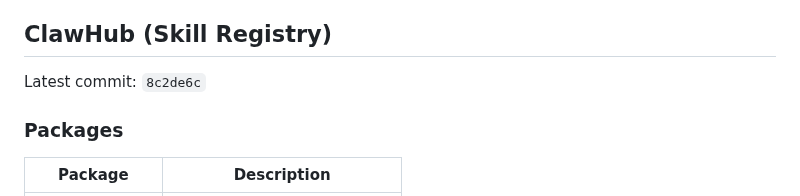
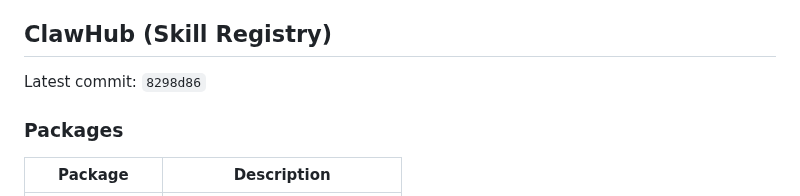
Before and after one commit to ztdyyds-cmd/skill-store, a Markdown page: README.md, the part around the change. Drawn GitHub-style.

Commit message:
chore(sync): update clawhub info in README [2026-09-15]

```diff
--- a/README.md
+++ b/README.md
@@ -592,7 +592,7 @@ MIT License
 <!-- clawhub-sync-start -->
 ## ClawHub (Skill Registry)
 
-Latest commit: `8c2de6c`
+Latest commit: `8298d86`
 
 ### Packages
 
```
